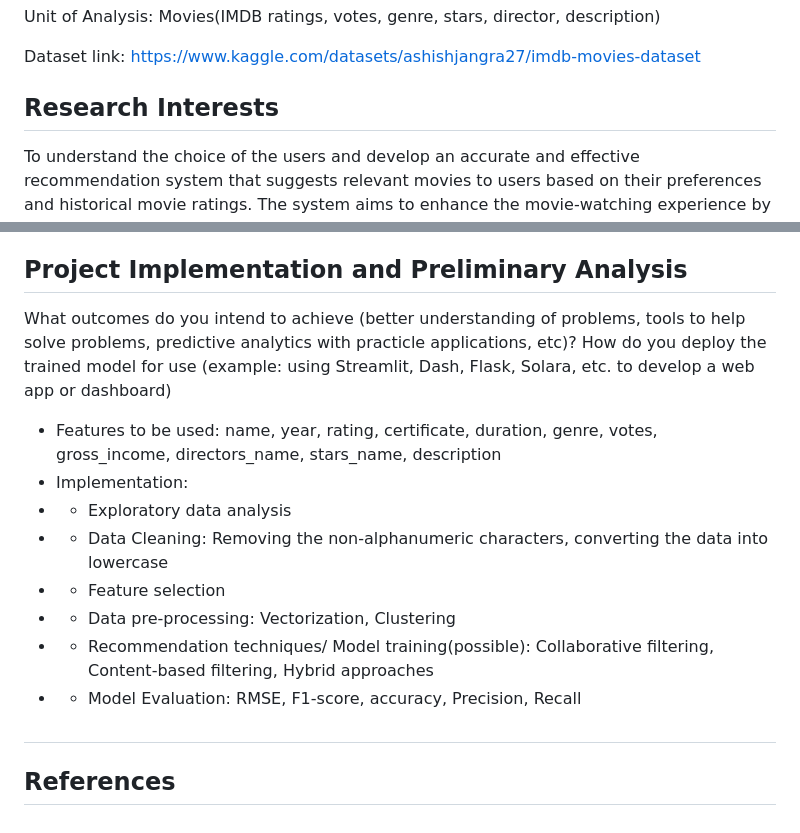
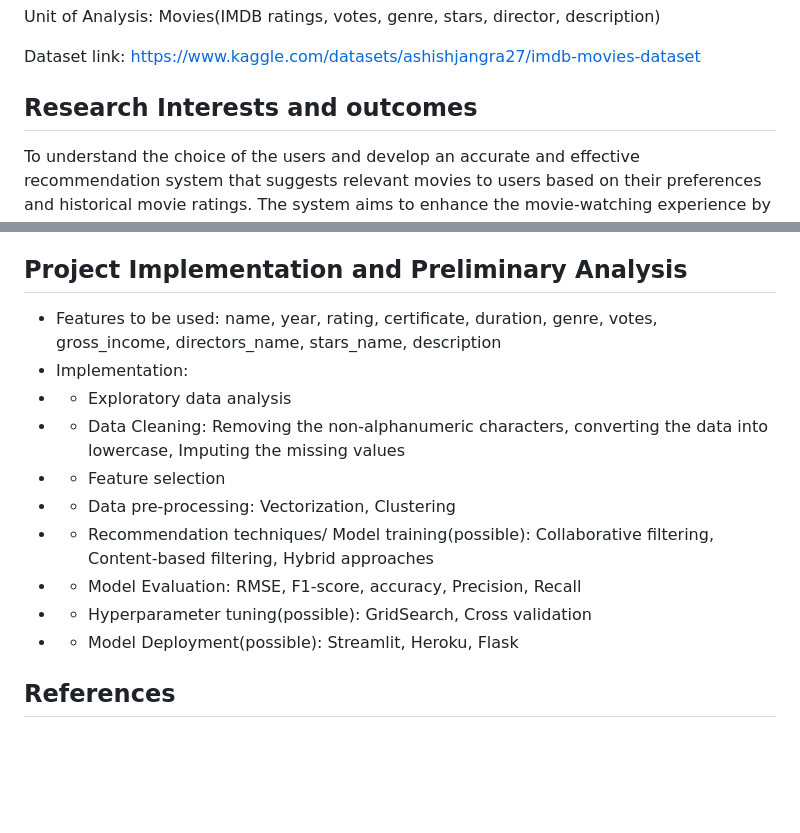
Before and after one commit to DATA-606-SUMMER-2023/Snigdha_DATA-606, a Markdown page: docs/draft_proposal.md, 2 parts joined by grey strips. Drawn GitHub-style; blank space fills up the shorter version.

```diff
--- a/docs/draft_proposal.md
+++ b/docs/draft_proposal.md
@@ -35,7 +35,7 @@ Unit of Analysis: Movies(IMDB ratings, votes, genre, stars, director, descriptio
 
 Dataset link: https://www.kaggle.com/datasets/ashishjangra27/imdb-movies-dataset
 
-## Research Interests
+## Research Interests and outcomes
 To understand the choice of the users and develop an accurate and effective recommendation system that suggests relevant movies to users based on their preferences and historical movie ratings. The system aims to enhance the movie-watching experience by reducing information overload and assisting users in discovering movies they are likely to enjoy.
 
 - Importance of the Issue:
@@ -52,17 +52,15 @@ g. What is the impact of different recommendation strategies (e.g., collaborativ
 h. How can we measure the effectiveness of the recommendation system using appropriate evaluation metrics?
 
 ## Project Implementation and Preliminary Analysis
-
-What outcomes do you intend to achieve (better understanding of problems, tools to help solve problems, predictive analytics with practicle applications, etc)?
-How do you deploy the trained model for use (example: using Streamlit, Dash, Flask, Solara, etc. to develop a web app or dashboard)
 - Features to be used: name, year, rating, certificate, duration, genre, votes, gross_income, directors_name, stars_name, description
 - Implementation:
 - - Exploratory data analysis
-- - Data Cleaning: Removing the non-alphanumeric characters, converting the data into lowercase
+- - Data Cleaning: Removing the non-alphanumeric characters, converting the data into lowercase, Imputing the missing values
 - - Feature selection
 - - Data pre-processing: Vectorization, Clustering
 - - Recommendation techniques/ Model training(possible): Collaborative filtering, Content-based filtering, Hybrid approaches
 - - Model Evaluation: RMSE, F1-score, accuracy, Precision, Recall
+- - Hyperparameter tuning(possible): GridSearch, Cross validation
+- - Model Deployment(possible): Streamlit, Heroku, Flask
 
-##
 ## References
```
